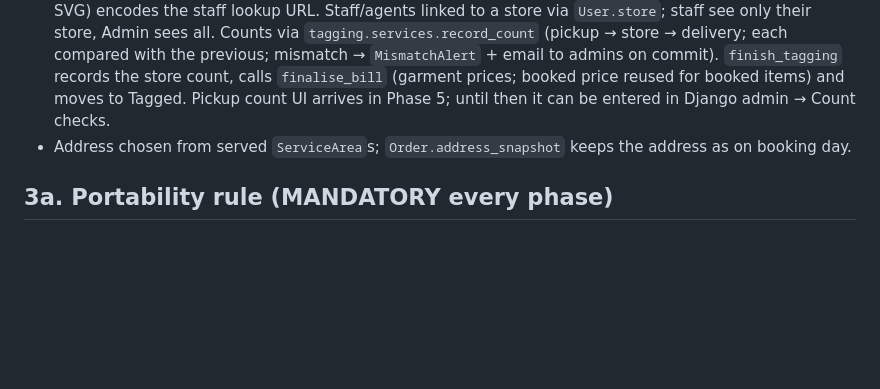
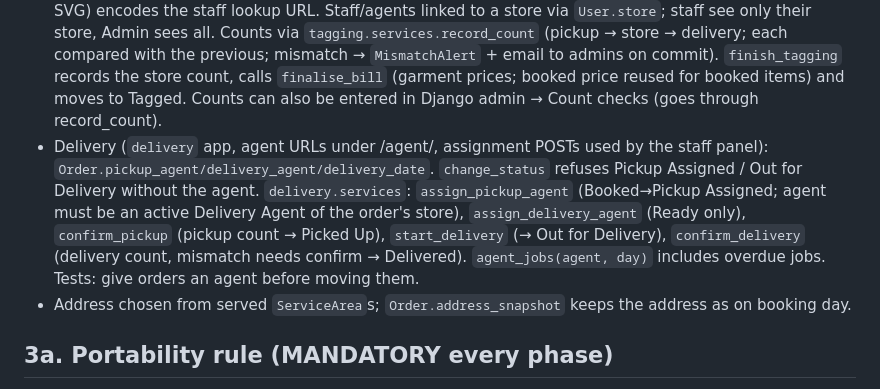
Before and after one commit to Aryan-Jadhav/WashO, a Markdown page: CLAUDE.md, the part around one of its changes. Drawn GitHub-style; blank space fills up the shorter version.

```diff
--- a/CLAUDE.md
+++ b/CLAUDE.md
@@ -70,7 +70,13 @@ and code must carry short WHY-comments that help in the viva.
   Admin sees all. Counts via `tagging.services.record_count` (pickup → store → delivery; each compared with
   the previous; mismatch → `MismatchAlert` + email to admins on commit). `finish_tagging` records the store
   count, calls `finalise_bill` (garment prices; booked price reused for booked items) and moves to Tagged.
-  Pickup count UI arrives in Phase 5; until then it can be entered in Django admin → Count checks.
+  Counts can also be entered in Django admin → Count checks (goes through record_count).
+- Delivery (`delivery` app, agent URLs under /agent/, assignment POSTs used by the staff panel):
+  `Order.pickup_agent/delivery_agent/delivery_date`. `change_status` refuses Pickup Assigned / Out for Delivery
+  without the agent. `delivery.services`: `assign_pickup_agent` (Booked→Pickup Assigned; agent must be an active
+  Delivery Agent of the order's store), `assign_delivery_agent` (Ready only), `confirm_pickup` (pickup count →
+  Picked Up), `start_delivery` (→ Out for Delivery), `confirm_delivery` (delivery count, mismatch needs confirm →
+  Delivered). `agent_jobs(agent, day)` includes overdue jobs. Tests: give orders an agent before moving them.
 - Address chosen from served `ServiceArea`s; `Order.address_snapshot` keeps the address as on booking day.
 
 ## 3a. Portability rule (MANDATORY every phase)
```
Also changed, not shown: other parts of CLAUDE.md (+1 -1 lines), README.md (+1 -0 lines).
